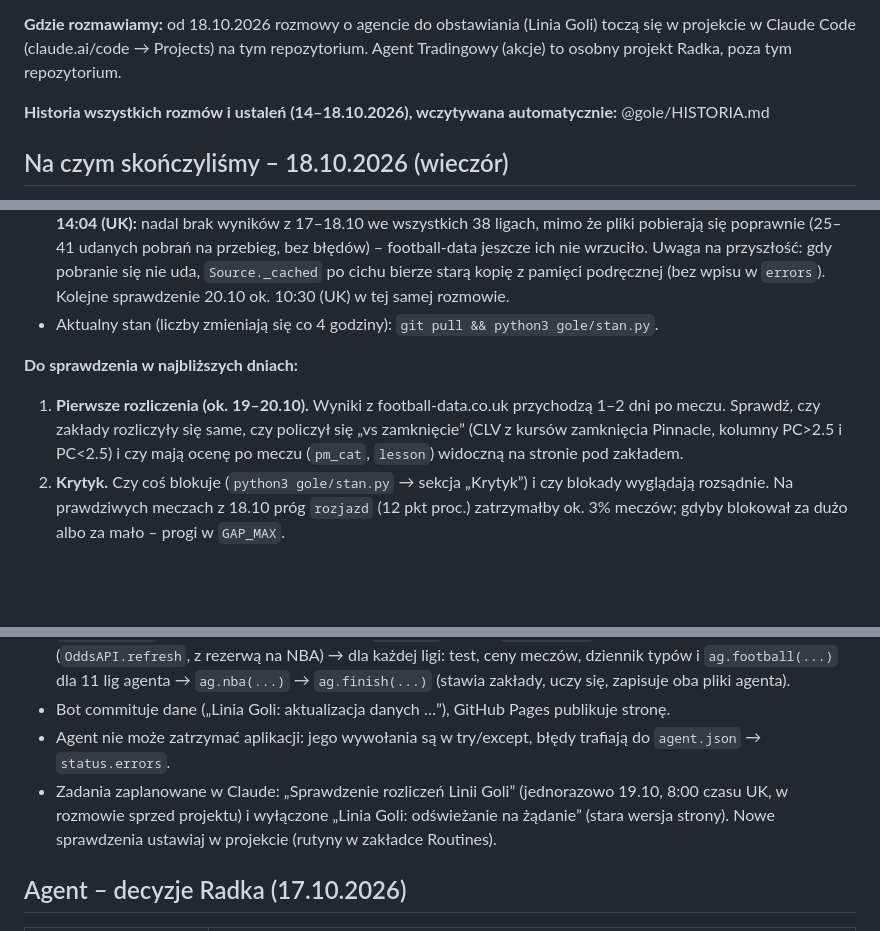
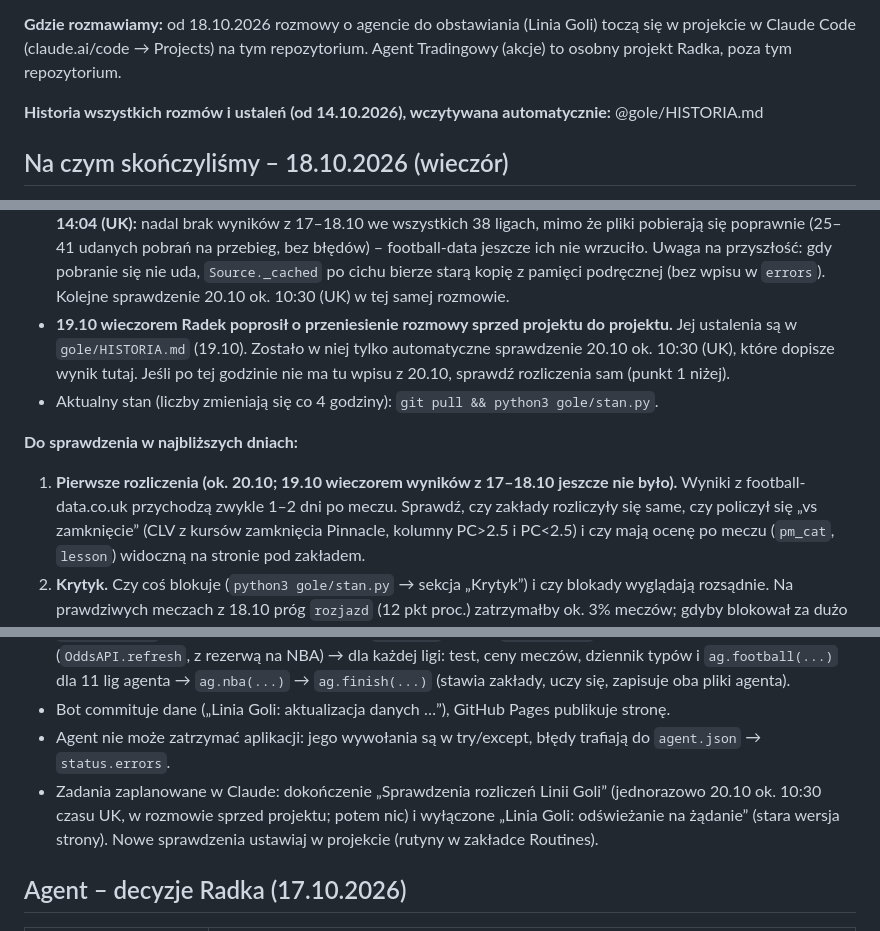
Before and after one commit to rzarzycki98-hash/Radek, a Markdown page: CLAUDE.md, 3 parts joined by grey strips. GitHub-like rendering; blank space fills up the shorter version.

```diff
--- a/CLAUDE.md
+++ b/CLAUDE.md
@@ -8,7 +8,7 @@ w `gole/HISTORIA.md`.
 **Gdzie rozmawiamy:** od 18.10.2026 rozmowy o agencie do obstawiania (Linia Goli) toczą się w projekcie w Claude Code
 (claude.ai/code → Projects) na tym repozytorium. Agent Tradingowy (akcje) to osobny projekt Radka, poza tym repozytorium.
 
-**Historia wszystkich rozmów i ustaleń (14–18.10.2026), wczytywana automatycznie:** @gole/HISTORIA.md
+**Historia wszystkich rozmów i ustaleń (od 14.10.2026), wczytywana automatycznie:** @gole/HISTORIA.md
 
 ## Na czym skończyliśmy – 18.10.2026 (wieczór)
 
@@ -26,11 +26,15 @@ w `gole/HISTORIA.md`.
   (25–41 udanych pobrań na przebieg, bez błędów) – football-data jeszcze ich nie wrzuciło. Uwaga na przyszłość: gdy pobranie
   się nie uda, `Source._cached` po cichu bierze starą kopię z pamięci podręcznej (bez wpisu w `errors`). Kolejne sprawdzenie
   20.10 ok. 10:30 (UK) w tej samej rozmowie.
+- **19.10 wieczorem Radek poprosił o przeniesienie rozmowy sprzed projektu do projektu.** Jej ustalenia są w
+  `gole/HISTORIA.md` (19.10). Zostało w niej tylko automatyczne sprawdzenie 20.10 ok. 10:30 (UK), które dopisze wynik tutaj.
+  Jeśli po tej godzinie nie ma tu wpisu z 20.10, sprawdź rozliczenia sam (punkt 1 niżej).
 - Aktualny stan (liczby zmieniają się co 4 godziny): `git pull && python3 gole/stan.py`.
 
 **Do sprawdzenia w najbliższych dniach:**
 
-1. **Pierwsze rozliczenia (ok. 19–20.10).** Wyniki z football-data.co.uk przychodzą 1–2 dni po meczu. Sprawdź, czy zakłady
+1. **Pierwsze rozliczenia (ok. 20.10; 19.10 wieczorem wyników z 17–18.10 jeszcze nie było).** Wyniki z football-data.co.uk
+   przychodzą zwykle 1–2 dni po meczu. Sprawdź, czy zakłady
    rozliczyły się same, czy policzył się „vs zamknięcie” (CLV z kursów zamknięcia Pinnacle, kolumny PC>2.5 i PC<2.5) i czy
    mają ocenę po meczu (`pm_cat`, `lesson`) widoczną na stronie pod zakładem.
 2. **Krytyk.** Czy coś blokuje (`python3 gole/stan.py` → sekcja „Krytyk”) i czy blokady wyglądają rozsądnie. Na prawdziwych
@@ -91,8 +95,8 @@ w `gole/HISTORIA.md`.
   dla 11 lig agenta → `ag.nba(...)` → `ag.finish(...)` (stawia zakłady, uczy się, zapisuje oba pliki agenta).
 - Bot commituje dane („Linia Goli: aktualizacja danych …”), GitHub Pages publikuje stronę.
 - Agent nie może zatrzymać aplikacji: jego wywołania są w try/except, błędy trafiają do `agent.json` → `status.errors`.
-- Zadania zaplanowane w Claude: „Sprawdzenie rozliczeń Linii Goli” (jednorazowo 19.10, 8:00 czasu UK, w rozmowie sprzed
-  projektu) i wyłączone „Linia Goli: odświeżanie na żądanie” (stara wersja strony). Nowe sprawdzenia ustawiaj w projekcie
+- Zadania zaplanowane w Claude: dokończenie „Sprawdzenia rozliczeń Linii Goli” (jednorazowo 20.10 ok. 10:30 czasu UK,
+  w rozmowie sprzed projektu; potem nic) i wyłączone „Linia Goli: odświeżanie na żądanie” (stara wersja strony). Nowe sprawdzenia ustawiaj w projekcie
   (rutyny w zakładce Routines).
 
 ## Agent – decyzje Radka (17.10.2026)
```
Also changed, not shown: gole/HISTORIA.md (+19 -3 lines).
